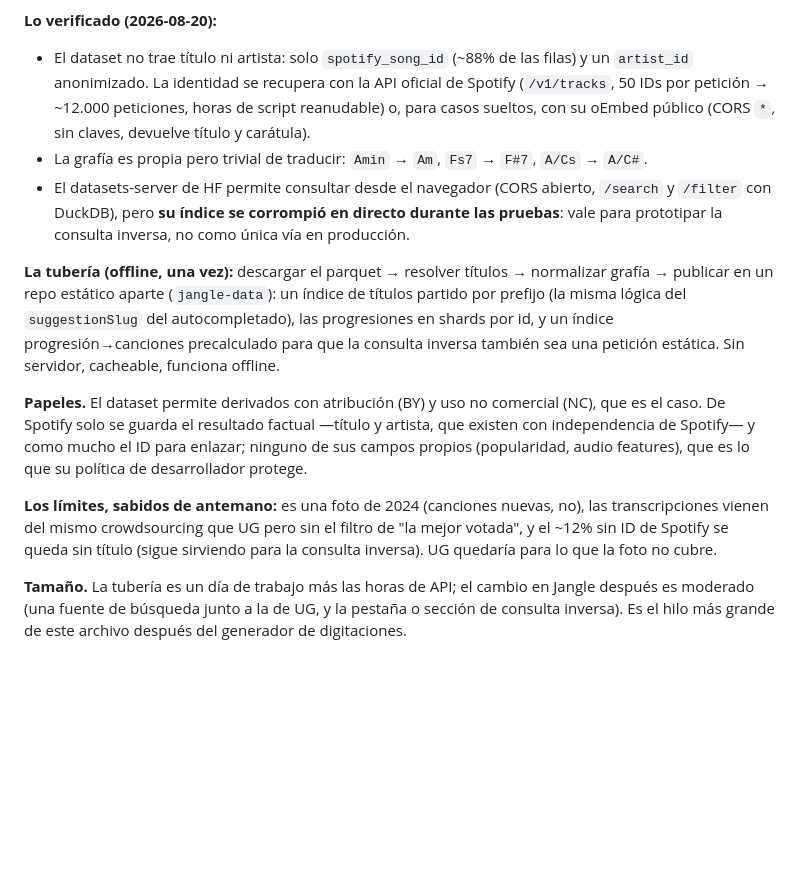
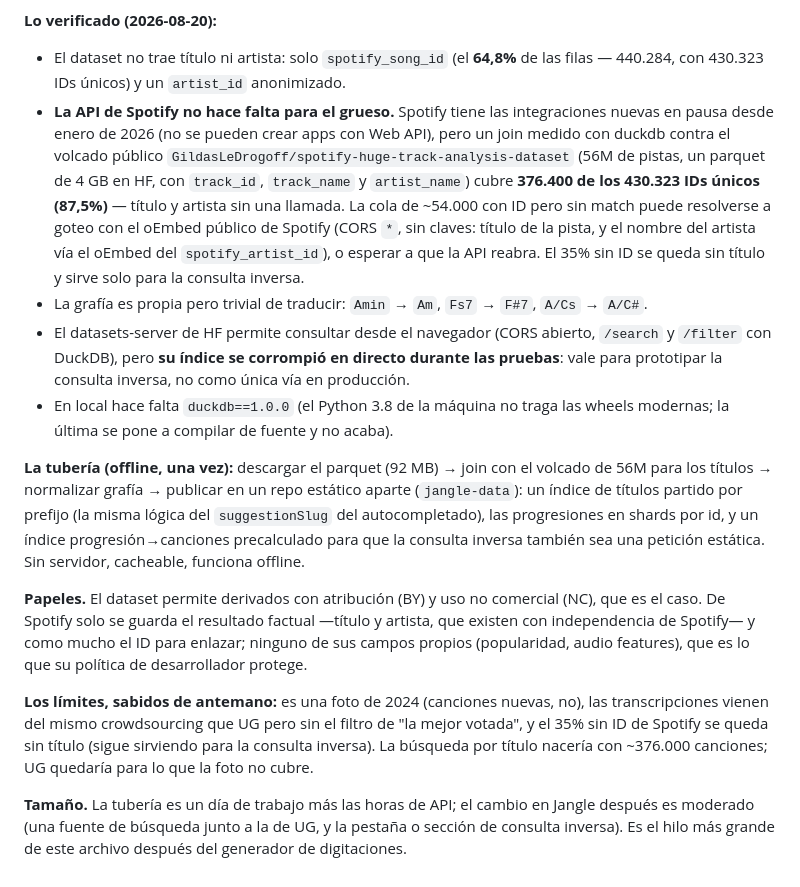
Before and after one commit to sanhuaaan/chord-subs, a Markdown page: MEJORAS.md, the part around the change. Drawn GitHub-style; blank space fills up the shorter version.

Commit message:
docs: thread four gets measured numbers instead of estimates
Only 64.8% of Chordonomicon rows carry a Spotify id (the earlier ~88%
was first-100-rows bias). Spotify has new-app creation on hold since
January 2026, but that no longer blocks the plan: a duckdb join against
a public 56M-track dump on Hugging Face resolves 376,400 of the 430,323
unique ids (87.5%) to title and artist without a single API call. The
~54k tail can drip through Spotify's keyless oEmbed. Also notes
duckdb==1.0.0 for this machine's Python 3.8.

Co-Authored-By: Claude Fable 5 <noreply@anthropic.com>
Claude-Session: https://claude.ai/code/session_01EdGhrbKu7C5EcBiDbrbNH5

```diff
--- a/MEJORAS.md
+++ b/MEJORAS.md
@@ -120,24 +120,35 @@ vez de consulta.
 
 **Lo verificado (2026-08-20):**
 
-- El dataset no trae título ni artista: solo `spotify_song_id` (~88% de las
-  filas) y un `artist_id` anonimizado. La identidad se recupera con la API
-  oficial de Spotify (`/v1/tracks`, 50 IDs por petición → ~12.000 peticiones,
-  horas de script reanudable) o, para casos sueltos, con su oEmbed público
-  (CORS `*`, sin claves, devuelve título y carátula).
+- El dataset no trae título ni artista: solo `spotify_song_id` (el **64,8%** de
+  las filas — 440.284, con 430.323 IDs únicos) y un `artist_id` anonimizado.
+- **La API de Spotify no hace falta para el grueso.** Spotify tiene las
+  integraciones nuevas en pausa desde enero de 2026 (no se pueden crear apps
+  con Web API), pero un join medido con duckdb contra el volcado público
+  `GildasLeDrogoff/spotify-huge-track-analysis-dataset` (56M de pistas, un
+  parquet de 4 GB en HF, con `track_id`, `track_name` y `artist_name`) cubre
+  **376.400 de los 430.323 IDs únicos (87,5%)** — título y artista sin una
+  llamada. La cola de ~54.000 con ID pero sin match puede resolverse a goteo
+  con el oEmbed público de Spotify (CORS `*`, sin claves: título de la pista, y
+  el nombre del artista vía el oEmbed del `spotify_artist_id`), o esperar a que
+  la API reabra. El 35% sin ID se queda sin título y sirve solo para la
+  consulta inversa.
 - La grafía es propia pero trivial de traducir: `Amin` → `Am`, `Fs7` → `F#7`,
   `A/Cs` → `A/C#`.
 - El datasets-server de HF permite consultar desde el navegador (CORS abierto,
   `/search` y `/filter` con DuckDB), pero **su índice se corrompió en directo
   durante las pruebas**: vale para prototipar la consulta inversa, no como
   única vía en producción.
+- En local hace falta `duckdb==1.0.0` (el Python 3.8 de la máquina no traga
+  las wheels modernas; la última se pone a compilar de fuente y no acaba).
 
-**La tubería (offline, una vez):** descargar el parquet → resolver títulos →
-normalizar grafía → publicar en un repo estático aparte (`jangle-data`): un
-índice de títulos partido por prefijo (la misma lógica del `suggestionSlug` del
-autocompletado), las progresiones en shards por id, y un índice
-progresión→canciones precalculado para que la consulta inversa también sea una
-petición estática. Sin servidor, cacheable, funciona offline.
+**La tubería (offline, una vez):** descargar el parquet (92 MB) → join con el
+volcado de 56M para los títulos → normalizar grafía → publicar en un repo
+estático aparte (`jangle-data`): un índice de títulos partido por prefijo (la
+misma lógica del `suggestionSlug` del autocompletado), las progresiones en
+shards por id, y un índice progresión→canciones precalculado para que la
+consulta inversa también sea una petición estática. Sin servidor, cacheable,
+funciona offline.
 
 **Papeles.** El dataset permite derivados con atribución (BY) y uso no
 comercial (NC), que es el caso. De Spotify solo se guarda el resultado factual
@@ -147,9 +158,9 @@ es lo que su política de desarrollador protege.
 
 **Los límites, sabidos de antemano:** es una foto de 2024 (canciones nuevas,
 no), las transcripciones vienen del mismo crowdsourcing que UG pero sin el
-filtro de "la mejor votada", y el ~12% sin ID de Spotify se queda sin título
-(sigue sirviendo para la consulta inversa). UG quedaría para lo que la foto no
-cubre.
+filtro de "la mejor votada", y el 35% sin ID de Spotify se queda sin título
+(sigue sirviendo para la consulta inversa). La búsqueda por título nacería con
+~376.000 canciones; UG quedaría para lo que la foto no cubre.
 
 **Tamaño.** La tubería es un día de trabajo más las horas de API; el cambio en
 Jangle después es moderado (una fuente de búsqueda junto a la de UG, y la
```
